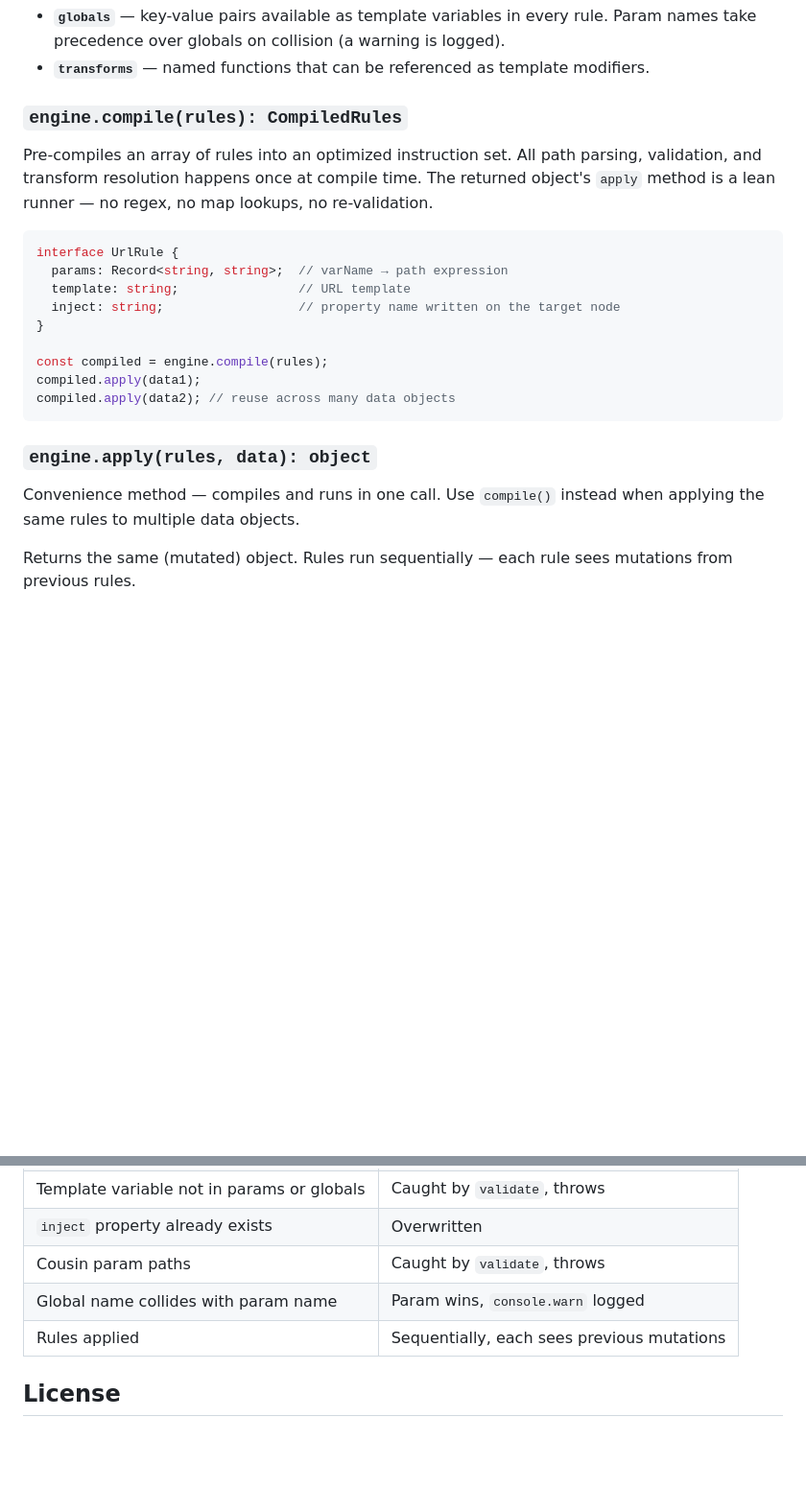
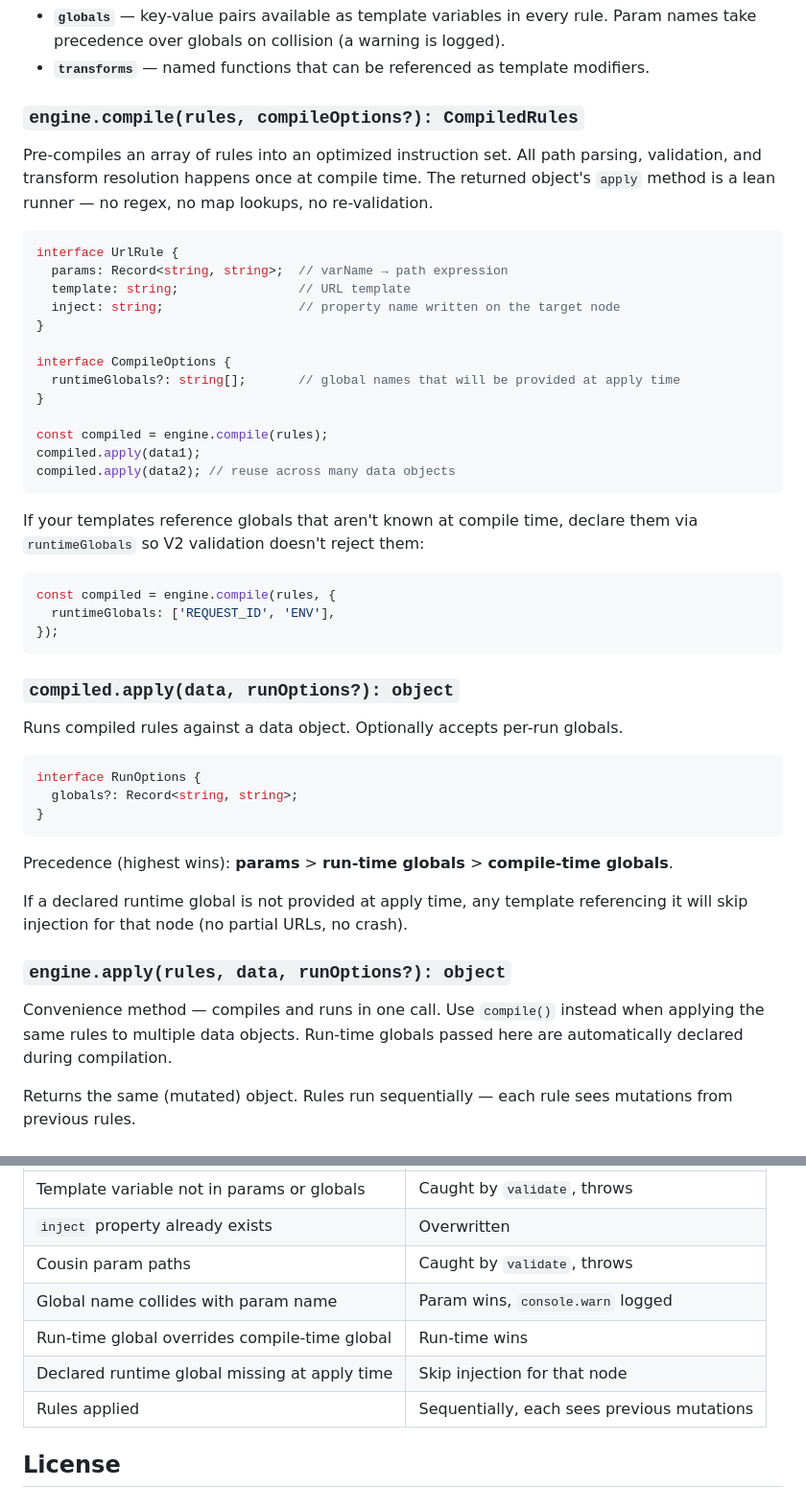
Before and after one commit to krtools/json-url-gen, a Markdown page: README.md, 2 parts joined by grey strips. Shown at 96% size. Rendered like a GitHub page; blank space fills up the shorter version.

Commit message:
Document runtime globals, compile options, and run options in README
Co-Authored-By: Claude Opus 4.6 <noreply@anthropic.com>

````diff
--- a/README.md
+++ b/README.md
@@ -66,7 +66,7 @@ interface EngineOptions {
 - **`globals`** — key-value pairs available as template variables in every rule. Param names take precedence over globals on collision (a warning is logged).
 - **`transforms`** — named functions that can be referenced as template modifiers.
 
-### `engine.compile(rules): CompiledRules`
+### `engine.compile(rules, compileOptions?): CompiledRules`
 
 Pre-compiles an array of rules into an optimized instruction set. All path parsing, validation, and transform resolution happens once at compile time. The returned object's `apply` method is a lean runner — no regex, no map lookups, no re-validation.
 
@@ -77,14 +77,40 @@ interface UrlRule {
   inject: string;                  // property name written on the target node
 }
 
+interface CompileOptions {
+  runtimeGlobals?: string[];       // global names that will be provided at apply time
+}
+
 const compiled = engine.compile(rules);
 compiled.apply(data1);
 compiled.apply(data2); // reuse across many data objects
 ```
 
-### `engine.apply(rules, data): object`
+If your templates reference globals that aren't known at compile time, declare them via `runtimeGlobals` so V2 validation doesn't reject them:
 
-Convenience method — compiles and runs in one call. Use `compile()` instead when applying the same rules to multiple data objects.
+```ts
+const compiled = engine.compile(rules, {
+  runtimeGlobals: ['REQUEST_ID', 'ENV'],
+});
+```
+
+### `compiled.apply(data, runOptions?): object`
+
+Runs compiled rules against a data object. Optionally accepts per-run globals.
+
+```ts
+interface RunOptions {
+  globals?: Record<string, string>;
+}
+```
+
+Precedence (highest wins): **params** > **run-time globals** > **compile-time globals**.
+
+If a declared runtime global is not provided at apply time, any template referencing it will skip injection for that node (no partial URLs, no crash).
+
+### `engine.apply(rules, data, runOptions?): object`
+
+Convenience method — compiles and runs in one call. Use `compile()` instead when applying the same rules to multiple data objects. Run-time globals passed here are automatically declared during compilation.
 
 Returns the same (mutated) object. Rules run sequentially — each rule sees mutations from previous rules.
 
@@ -260,6 +313,8 @@ engine.apply(
 | `inject` property already exists | Overwritten |
 | Cousin param paths | Caught by `validate`, throws |
 | Global name collides with param name | Param wins, `console.warn` logged |
+| Run-time global overrides compile-time global | Run-time wins |
+| Declared runtime global missing at apply time | Skip injection for that node |
 | Rules applied | Sequentially, each sees previous mutations |
 
 ## License
````
Also changed, not shown: other parts of README.md (+27 -0 lines).
